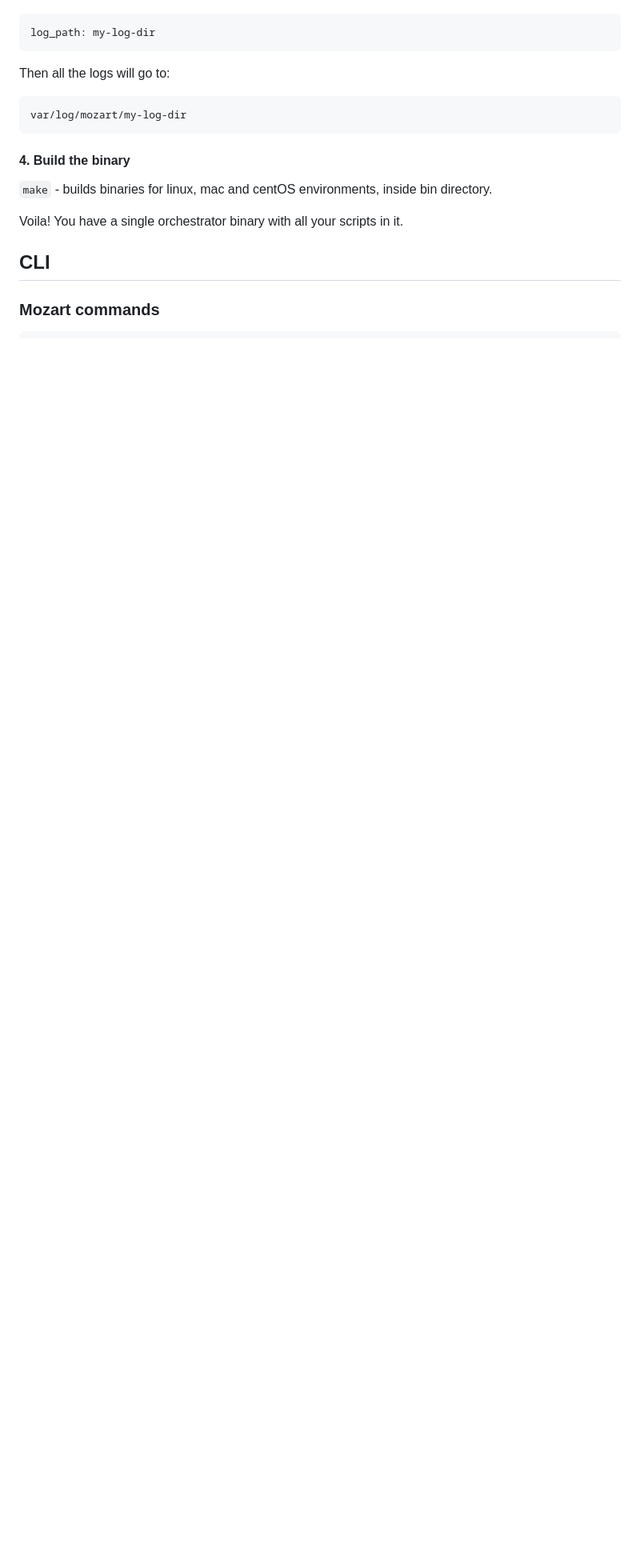
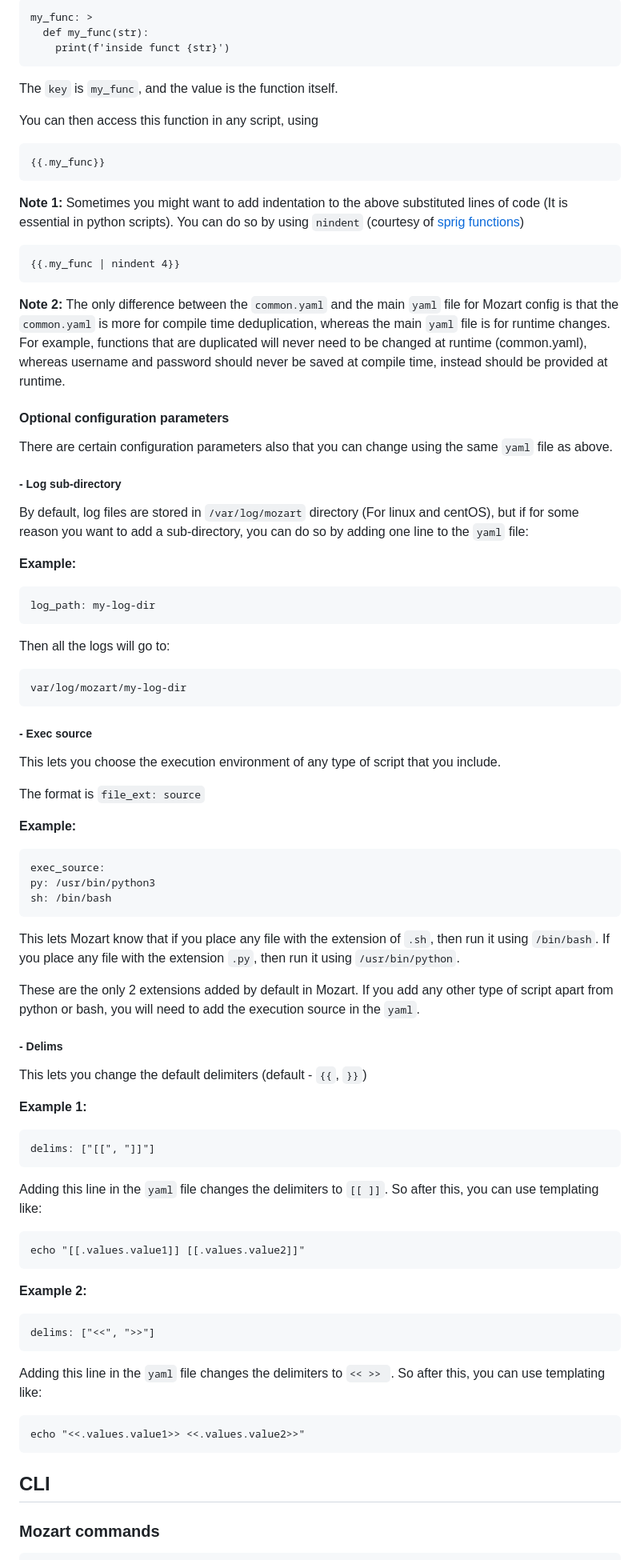
Before and after one commit to countertenor/mozart, a Markdown page: README.md, the part around the change printed below. Shown: that part at 80% size. Rendered like a GitHub page; blank space fills up the shorter version.

````diff
--- a/README.md
+++ b/README.md
@@ -191,3 +255,34 @@ By default, log files are stored in `/var/log/mozart` directory, but if for some
+```
+my_func: >
+  def my_func(str):
+    print(f'inside funct {str}')
+```
+
+The `key` is `my_func`, and the value is the function itself.
+
+You can then access this function in any script, using
+
+```
+{{.my_func}}
+```
+
+**Note 1:** Sometimes you might want to add indentation to the above substituted lines of code (It is essential in python scripts). You can do so by using `nindent` (courtesy of [sprig functions](http://masterminds.github.io/sprig/strings.html))
+
+```
+{{.my_func | nindent 4}}
+```
+
+**Note 2:** The only difference between the `common.yaml` and the main `yaml` file for Mozart config is that the `common.yaml` is more for compile time deduplication, whereas the main `yaml` file is for runtime changes. For example, functions that are duplicated will never need to be changed at runtime (common.yaml), whereas username and password should never be saved at compile time, instead should be provided at runtime.
+
+#### Optional configuration parameters
+
+There are certain configuration parameters also that you can change using the same `yaml` file as above.
+
+##### - Log sub-directory
+
+By default, log files are stored in `/var/log/mozart` directory (For linux and centOS), but if for some reason you want to add a sub-directory, you can do so by adding one line to the `yaml` file:
+
+**Example:**
 
 ```
 log_path: my-log-dir
@@ -199,11 +294,51 @@ Then all the logs will go to:
 var/log/mozart/my-log-dir
 ```
 
-#### 4. Build the binary
+##### - Exec source
 
-`make` - builds binaries for linux, mac and centOS environments, inside bin directory.
+This lets you choose the execution environment of any type of script that you include.
 
-Voila! You have a single orchestrator binary with all your scripts in it.
+The format is `file_ext: source`
+
+**Example:**
+
+```
+exec_source:
+py: /usr/bin/python3
+sh: /bin/bash
+```
+
+This lets Mozart know that if you place any file with the extension of `.sh`, then run it using `/bin/bash`. If you place any file with the extension `.py`, then run it using `/usr/bin/python`.
+
+These are the only 2 extensions added by default in Mozart. If you add any other type of script apart from python or bash, you will need to add the execution source in the `yaml`.
+
+##### - Delims
+
+This lets you change the default delimiters (default - `{{`, `}}`)
+
+**Example 1:**
+
+```
+delims: ["[[", "]]"]
+```
+
+Adding this line in the `yaml` file changes the delimiters to `[[ ]]`. So after this, you can use templating like:
+
+```
+echo "[[.values.value1]] [[.values.value2]]"
+```
+
+**Example 2:**
+
+```
+delims: ["<<", ">>"]
+```
+
+Adding this line in the `yaml` file changes the delimiters to `<< >> `. So after this, you can use templating like:
+
+```
+echo "<<.values.value1>> <<.values.value2>>"
+```
 
 ## CLI
 
````
Also changed, not shown: other parts of README.md (+103 -36 lines), gh images/execution.jpg, 1 other file.
